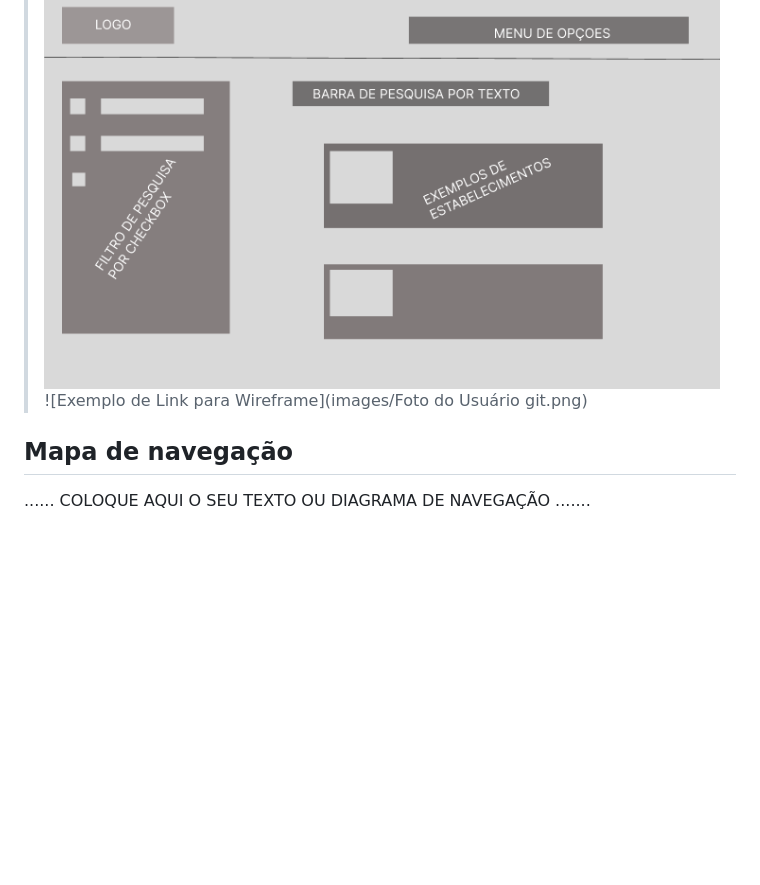
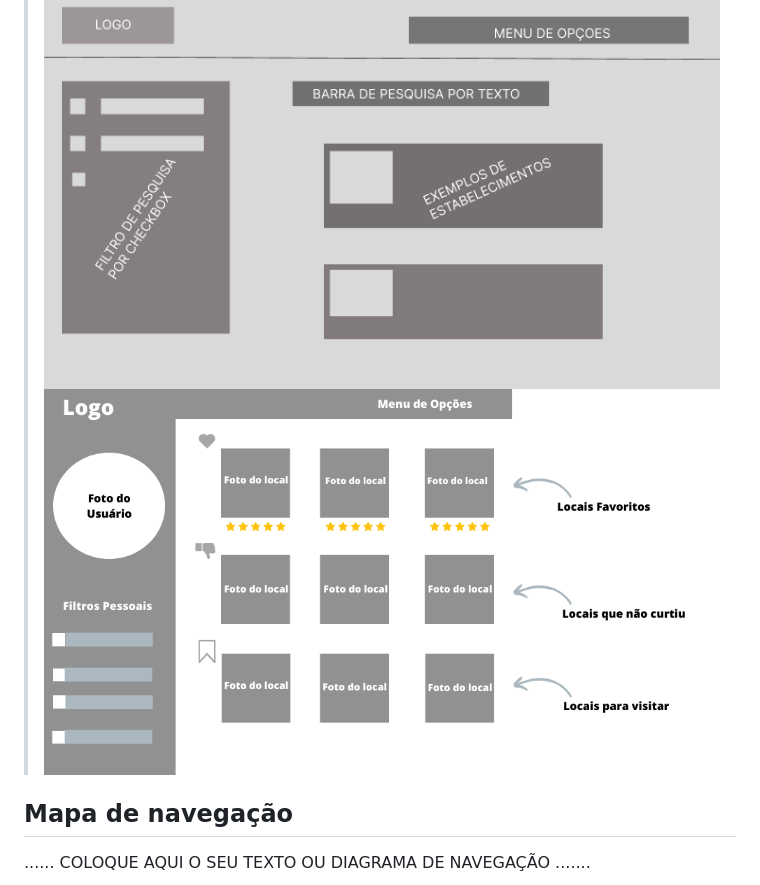
Before and after one commit to ICEI-PUCMinas-PSG-SI-TI/psg-si-2023-02-ti-web-1854101-projeto-incluir, a Markdown page: docs/relatorio/Relatorio Tecnico - TEMPLATE.md, the part around the change. Rendered like a GitHub page; blank space fills up the shorter version.

```diff
--- a/docs/relatorio/Relatorio Tecnico - TEMPLATE.md
+++ b/docs/relatorio/Relatorio Tecnico - TEMPLATE.md
@@ -219,7 +219,7 @@ A tabela que segue apresenta os requisitos funcionais do projeto.
 > **Exemplo**:
 >
 > ![Exemplo de Link para Wireframe](images/wireframPrincipal.png)
-> ![Exemplo de Link para Wireframe](images/Foto do Usuário git.png)
+> ![Exemplo de Link para Wireframe](images/fotodousuario.png)
 
 
 ## Mapa de navegação
```
